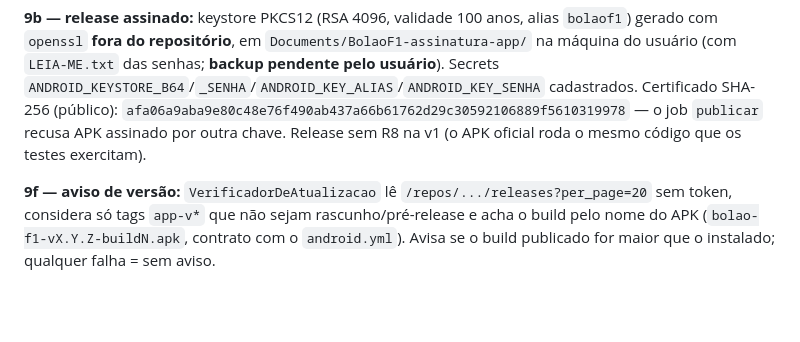
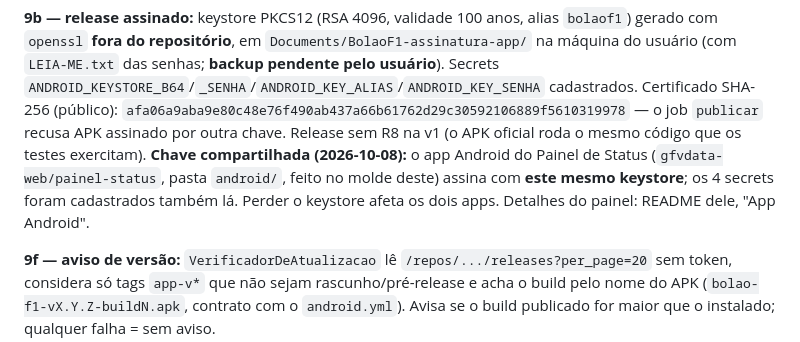
Before and after one commit to gfvdata-web/page-bolao-formula1, a Markdown page: contexto/etapas/etapa-9-app-android.md, the part around the change. Drawn GitHub-style; blank space fills up the shorter version.

Commit message:
Etapa 9: registra que o app do painel-status usa a mesma chave de assinatura
Co-Authored-By: Claude Opus 5.5 <noreply@anthropic.com>

```diff
--- a/contexto/etapas/etapa-9-app-android.md
+++ b/contexto/etapas/etapa-9-app-android.md
@@ -249,6 +249,10 @@ cadastrados. Certificado SHA-256 (público):
 `afa06a9aba9e80c48e76f490ab437a66b61762d29c30592106889f5610319978` — o job
 `publicar` recusa APK assinado por outra chave. Release sem R8 na v1 (o APK
 oficial roda o mesmo código que os testes exercitam).
+**Chave compartilhada (2026-10-08):** o app Android do Painel de Status
+(`gfvdata-web/painel-status`, pasta `android/`, feito no molde deste) assina
+com **este mesmo keystore**; os 4 secrets foram cadastrados também lá. Perder o
+keystore afeta os dois apps. Detalhes do painel: README dele, "App Android".
 
 **9f — aviso de versão:** `VerificadorDeAtualizacao` lê
 `/repos/.../releases?per_page=20` sem token, considera só tags `app-v*` que
```
